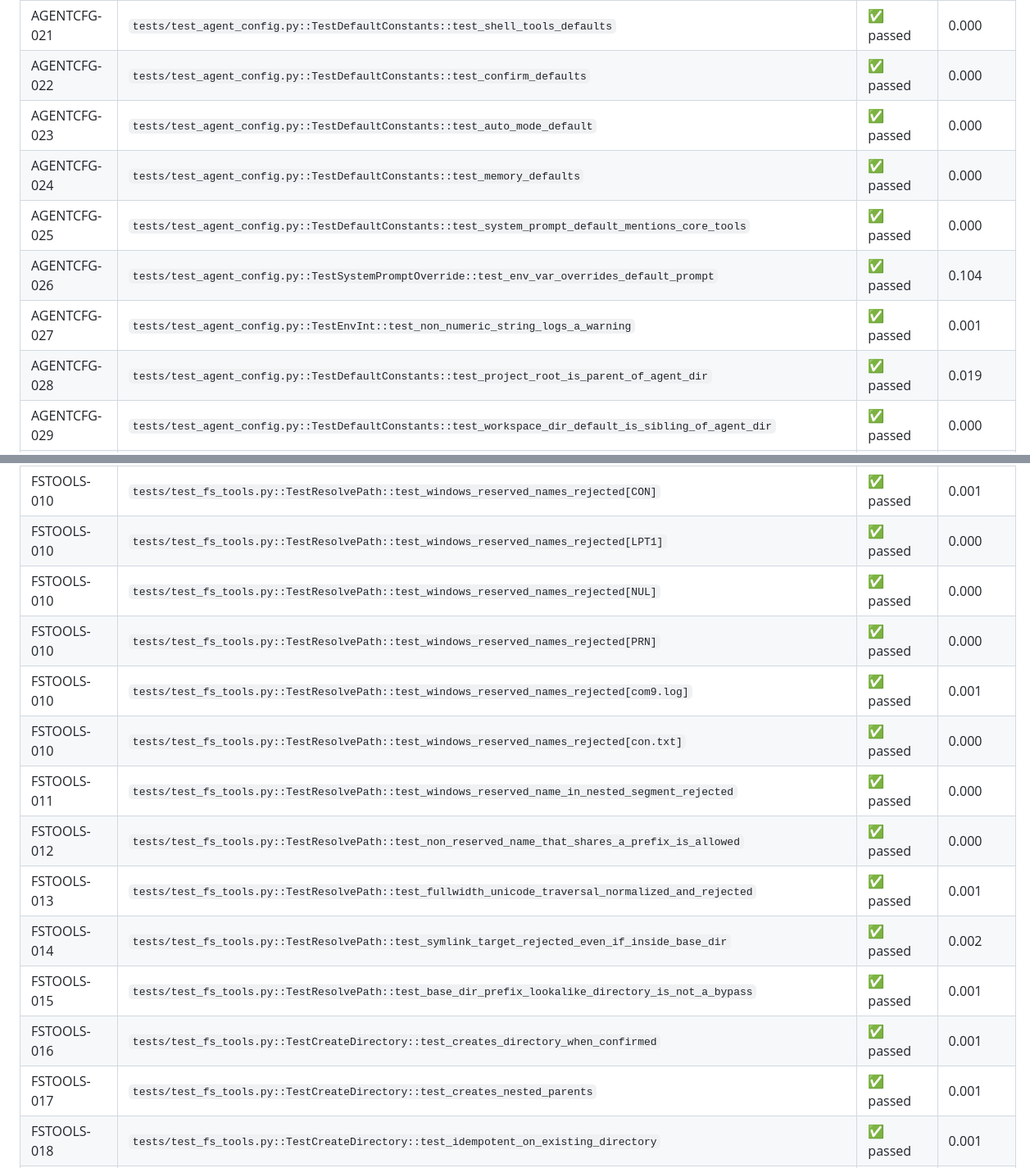
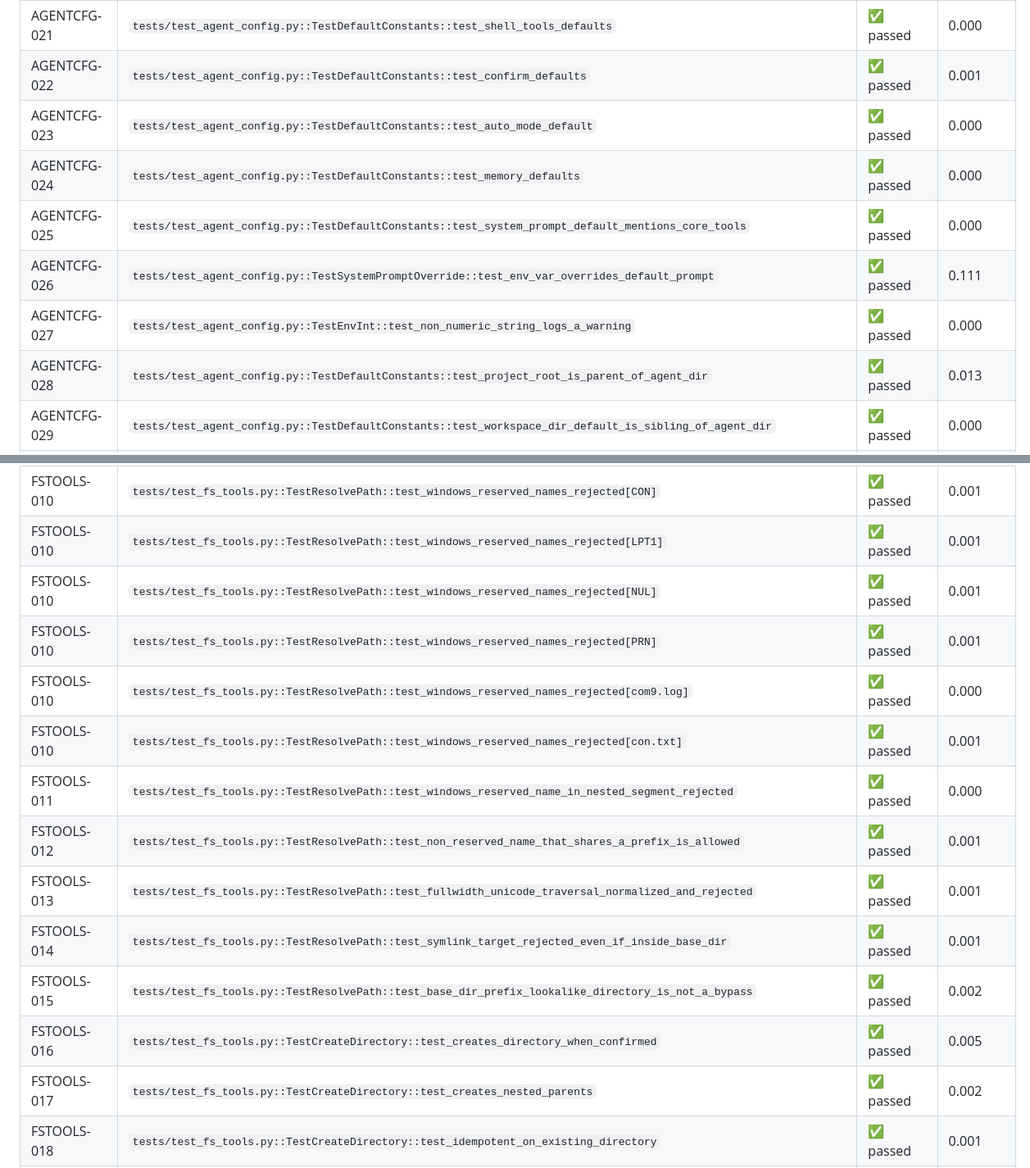
Before and after one commit to mohamed-soubhi/MSA_AI_agent, a Markdown page: doc/test_report.md, 2 parts joined by grey strips. Shown at 82% size. GitHub-like rendering.

```diff
--- a/doc/test_report.md
+++ b/doc/test_report.md
@@ -41,13 +41,13 @@ Generated: 2026-08-27 00:43:22
 | AGENTCFG-019 | `tests/test_agent_config.py::TestDefaultConstants::test_chat_and_loop_defaults` | ✅ passed | 0.000 |
 | AGENTCFG-020 | `tests/test_agent_config.py::TestDefaultConstants::test_fs_tools_defaults` | ✅ passed | 0.000 |
 | AGENTCFG-021 | `tests/test_agent_config.py::TestDefaultConstants::test_shell_tools_defaults` | ✅ passed | 0.000 |
-| AGENTCFG-022 | `tests/test_agent_config.py::TestDefaultConstants::test_confirm_defaults` | ✅ passed | 0.000 |
+| AGENTCFG-022 | `tests/test_agent_config.py::TestDefaultConstants::test_confirm_defaults` | ✅ passed | 0.001 |
 | AGENTCFG-023 | `tests/test_agent_config.py::TestDefaultConstants::test_auto_mode_default` | ✅ passed | 0.000 |
 | AGENTCFG-024 | `tests/test_agent_config.py::TestDefaultConstants::test_memory_defaults` | ✅ passed | 0.000 |
 | AGENTCFG-025 | `tests/test_agent_config.py::TestDefaultConstants::test_system_prompt_default_mentions_core_tools` | ✅ passed | 0.000 |
-| AGENTCFG-026 | `tests/test_agent_config.py::TestSystemPromptOverride::test_env_var_overrides_default_prompt` | ✅ passed | 0.104 |
-| AGENTCFG-027 | `tests/test_agent_config.py::TestEnvInt::test_non_numeric_string_logs_a_warning` | ✅ passed | 0.001 |
-| AGENTCFG-028 | `tests/test_agent_config.py::TestDefaultConstants::test_project_root_is_parent_of_agent_dir` | ✅ passed | 0.019 |
+| AGENTCFG-026 | `tests/test_agent_config.py::TestSystemPromptOverride::test_env_var_overrides_default_prompt` | ✅ passed | 0.111 |
+| AGENTCFG-027 | `tests/test_agent_config.py::TestEnvInt::test_non_numeric_string_logs_a_warning` | ✅ passed | 0.000 |
+| AGENTCFG-028 | `tests/test_agent_config.py::TestDefaultConstants::test_project_root_is_parent_of_agent_dir` | ✅ passed | 0.013 |
 | AGENTCFG-029 | `tests/test_agent_config.py::TestDefaultConstants::test_workspace_dir_default_is_sibling_of_agent_dir` | ✅ passed | 0.000 |
 | AGENTCFG-030 | `tests/test_agent_config.py::TestDefaultConstants::test_workspace_dir_is_not_inside_agent_source_dir` | ✅ passed | 0.000 |
 | AGENTCFG-031 | `tests/test_agent_config.py::TestDefaultConstants::test_memory_file_is_outside_workspace_dir` | ✅ passed | 0.000 |
@@ -169,16 +169,16 @@ Generated: 2026-08-27 00:43:22
 | FSTOOLS-010 | `tests/test_fs_tools.py::TestResolvePath::test_windows_reserved_names_rejected[CON]` | ✅ passed | 0.001 |
-| FSTOOLS-010 | `tests/test_fs_tools.py::TestResolvePath::test_windows_reserved_names_rejected[LPT1]` | ✅ passed | 0.000 |
-| FSTOOLS-010 | `tests/test_fs_tools.py::TestResolvePath::test_windows_reserved_names_rejected[NUL]` | ✅ passed | 0.000 |
-| FSTOOLS-010 | `tests/test_fs_tools.py::TestResolvePath::test_windows_reserved_names_rejected[PRN]` | ✅ passed | 0.000 |
-| FSTOOLS-010 | `tests/test_fs_tools.py::TestResolvePath::test_windows_reserved_names_rejected[com9.log]` | ✅ passed | 0.001 |
-| FSTOOLS-010 | `tests/test_fs_tools.py::TestResolvePath::test_windows_reserved_names_rejected[con.txt]` | ✅ passed | 0.000 |
+| FSTOOLS-010 | `tests/test_fs_tools.py::TestResolvePath::test_windows_reserved_names_rejected[LPT1]` | ✅ passed | 0.001 |
+| FSTOOLS-010 | `tests/test_fs_tools.py::TestResolvePath::test_windows_reserved_names_rejected[NUL]` | ✅ passed | 0.001 |
+| FSTOOLS-010 | `tests/test_fs_tools.py::TestResolvePath::test_windows_reserved_names_rejected[PRN]` | ✅ passed | 0.001 |
+| FSTOOLS-010 | `tests/test_fs_tools.py::TestResolvePath::test_windows_reserved_names_rejected[com9.log]` | ✅ passed | 0.000 |
+| FSTOOLS-010 | `tests/test_fs_tools.py::TestResolvePath::test_windows_reserved_names_rejected[con.txt]` | ✅ passed | 0.001 |
 | FSTOOLS-011 | `tests/test_fs_tools.py::TestResolvePath::test_windows_reserved_name_in_nested_segment_rejected` | ✅ passed | 0.000 |
-| FSTOOLS-012 | `tests/test_fs_tools.py::TestResolvePath::test_non_reserved_name_that_shares_a_prefix_is_allowed` | ✅ passed | 0.000 |
+| FSTOOLS-012 | `tests/test_fs_tools.py::TestResolvePath::test_non_reserved_name_that_shares_a_prefix_is_allowed` | ✅ passed | 0.001 |
 | FSTOOLS-013 | `tests/test_fs_tools.py::TestResolvePath::test_fullwidth_unicode_traversal_normalized_and_rejected` | ✅ passed | 0.001 |
-| FSTOOLS-014 | `tests/test_fs_tools.py::TestResolvePath::test_symlink_target_rejected_even_if_inside_base_dir` | ✅ passed | 0.002 |
-| FSTOOLS-015 | `tests/test_fs_tools.py::TestResolvePath::test_base_dir_prefix_lookalike_directory_is_not_a_bypass` | ✅ passed | 0.001 |
-| FSTOOLS-016 | `tests/test_fs_tools.py::TestCreateDirectory::test_creates_directory_when_confirmed` | ✅ passed | 0.001 |
-| FSTOOLS-017 | `tests/test_fs_tools.py::TestCreateDirectory::test_creates_nested_parents` | ✅ passed | 0.001 |
+| FSTOOLS-014 | `tests/test_fs_tools.py::TestResolvePath::test_symlink_target_rejected_even_if_inside_base_dir` | ✅ passed | 0.001 |
+| FSTOOLS-015 | `tests/test_fs_tools.py::TestResolvePath::test_base_dir_prefix_lookalike_directory_is_not_a_bypass` | ✅ passed | 0.002 |
+| FSTOOLS-016 | `tests/test_fs_tools.py::TestCreateDirectory::test_creates_directory_when_confirmed` | ✅ passed | 0.005 |
+| FSTOOLS-017 | `tests/test_fs_tools.py::TestCreateDirectory::test_creates_nested_parents` | ✅ passed | 0.002 |
 | FSTOOLS-018 | `tests/test_fs_tools.py::TestCreateDirectory::test_idempotent_on_existing_directory` | ✅ passed | 0.001 |
 | FSTOOLS-019 | `tests/test_fs_tools.py::TestCreateDirectory::test_cancelled_when_confirmation_denied` | ✅ passed | 0.000 |
 | FSTOOLS-020 | `tests/test_fs_tools.py::TestCreateDirectory::test_traversal_path_raises_before_confirmation` | ✅ passed | 0.001 |
```
Also changed, not shown: other parts of doc/test_report.md (+130 -130 lines).
